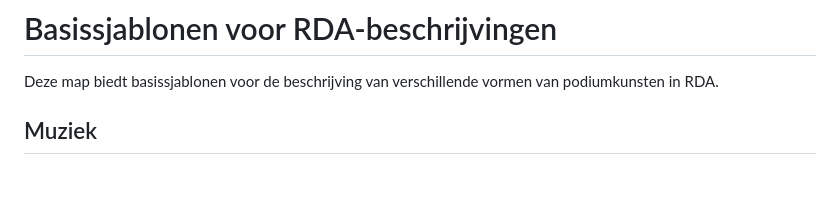
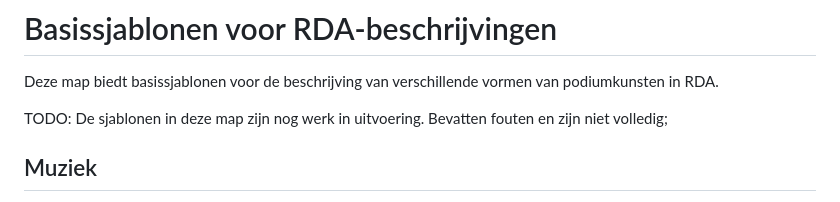
Before and after one commit to PodiumkunstNet/ApplicationProfileRDA, a Markdown page: rdf/templates/README.md, the part around the change. Drawn GitHub-style; blank space fills up the shorter version.

Commit message:
waarschuwing toegevoegd

```diff
--- a/rdf/templates/README.md
+++ b/rdf/templates/README.md
@@ -2,6 +2,7 @@
 
 Deze map biedt basissjablonen voor de beschrijving van verschillende vormen van podiumkunsten in RDA.
 
+TODO: De sjablonen in deze map zijn nog werk in uitvoering. Bevatten fouten en zijn niet volledig;
 
 ## Muziek
 In de **klassieke muziek** staan op werk-niveau de compositie en daarmee ook de componist centraal. Op het niveau van de expressie kan het werk zich op verschillende wijzen uiten, bijvoorbeeld als **genoteerde muziek** of als **uitgevoerde muziek**. Bladmuziek beschouwen we als behorende tot één expressie als het muziekinhoudelijk identiek is. Iedere uitvoering beschouwen we als een unieke expressie (DOEN WE DAT?).
```
